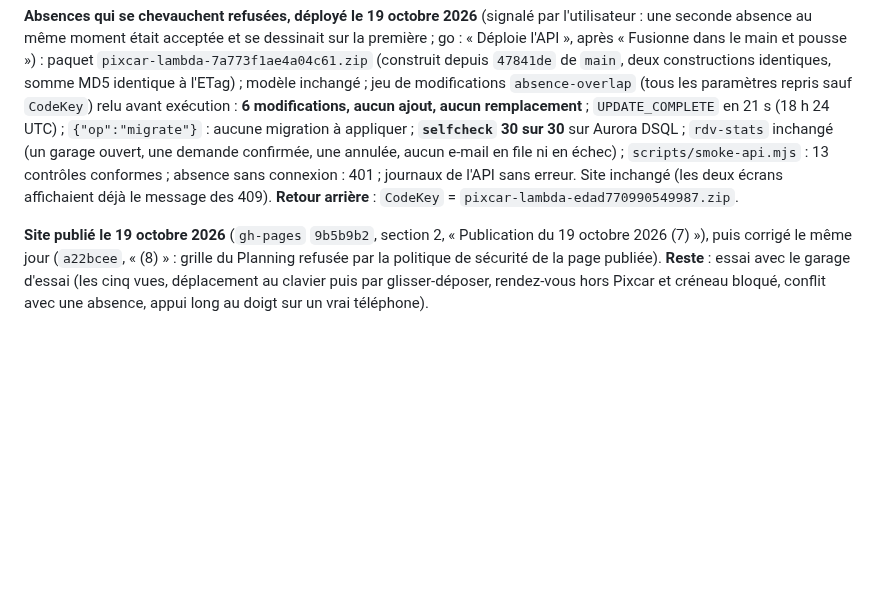
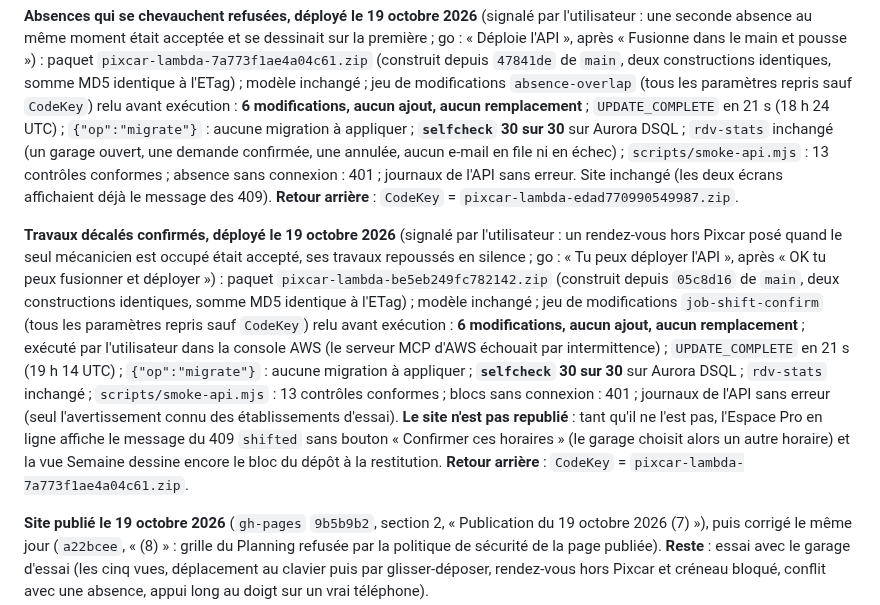
Before and after one commit to Floriancrt/Pixcar, a Markdown page: docs/exploitation.md, the part around the change. GitHub-like rendering; blank space fills up the shorter version.

Commit message:
Documentation : travaux décalés confirmés, API déployée le 19 octobre 2026
Co-Authored-By: Claude Opus 5.5 <noreply@anthropic.com>
Claude-Session: https://claude.ai/code/session_013FRZ5DJgcYtpVpZdjo8ANP

```diff
--- a/docs/exploitation.md
+++ b/docs/exploitation.md
@@ -889,6 +889,18 @@ aucun e-mail en file ni en échec) ; `scripts/smoke-api.mjs` : 13 contrôles con
 sans erreur. Site inchangé (les deux écrans affichaient déjà le message des 409). **Retour arrière** : `CodeKey` =
 `pixcar-lambda-edad770990549987.zip`.
 
+**Travaux décalés confirmés, déployé le 19 octobre 2026** (signalé par l'utilisateur : un rendez-vous hors Pixcar posé quand le seul
+mécanicien est occupé était accepté, ses travaux repoussés en silence ; go : « Tu peux déployer l'API », après « OK tu peux fusionner
+et déployer ») : paquet `pixcar-lambda-be5eb249fc782142.zip` (construit depuis `05c8d16` de `main`, deux constructions identiques,
+somme MD5 identique à l'ETag) ; modèle inchangé ; jeu de modifications `job-shift-confirm` (tous les paramètres repris sauf `CodeKey`)
+relu avant exécution : **6 modifications, aucun ajout, aucun remplacement** ; exécuté par l'utilisateur dans la console AWS (le
+serveur MCP d'AWS échouait par intermittence) ; `UPDATE_COMPLETE` en 21 s (19 h 14 UTC) ; `{"op":"migrate"}` : aucune migration à
+appliquer ; **`selfcheck` 30 sur 30** sur Aurora DSQL ; `rdv-stats` inchangé ; `scripts/smoke-api.mjs` : 13 contrôles conformes ;
+blocs sans connexion : 401 ; journaux de l'API sans erreur (seul l'avertissement connu des établissements d'essai). **Le site n'est
+pas republié** : tant qu'il ne l'est pas, l'Espace Pro en ligne affiche le message du 409 `shifted` sans bouton « Confirmer ces
+horaires » (le garage choisit alors un autre horaire) et la vue Semaine dessine encore le bloc du dépôt à la restitution.
+**Retour arrière** : `CodeKey` = `pixcar-lambda-7a773f1ae4a04c61.zip`.
+
 **Site publié le 19 octobre 2026** (`gh-pages` `9b5b9b2`, section 2, « Publication du 19 octobre 2026 (7) »), puis corrigé le même jour
 (`a22bcee`, « (8) » : grille du Planning refusée par la politique de sécurité de la page publiée). **Reste** : essai avec le garage
 d'essai (les cinq vues, déplacement au clavier puis par glisser-déposer, rendez-vous hors Pixcar et créneau bloqué, conflit avec une
```
